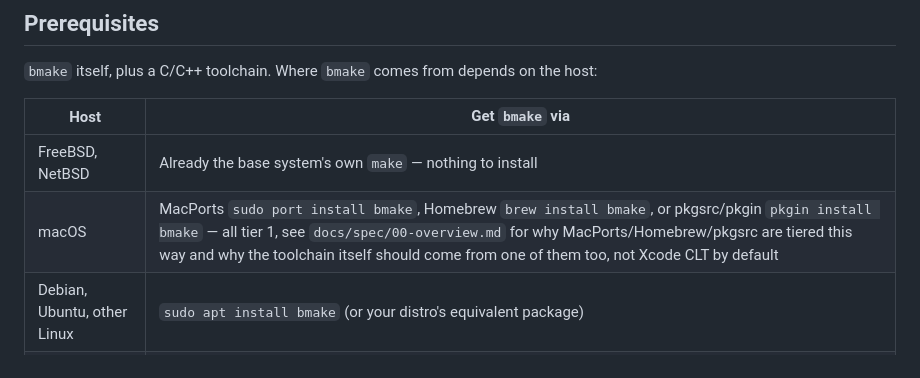
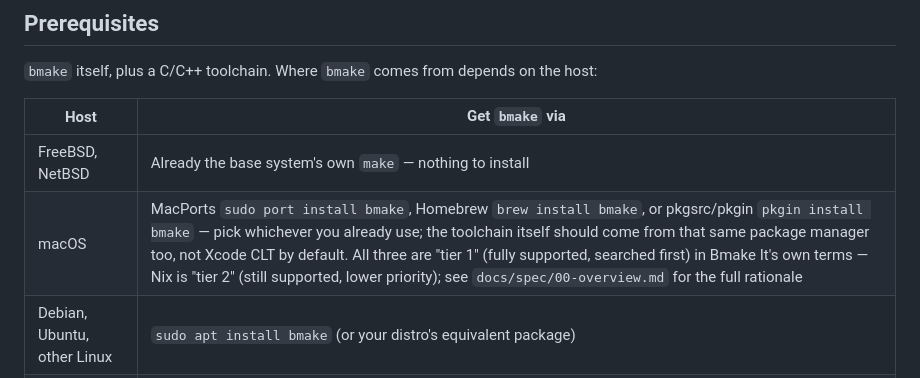
Before and after one commit to SylvainSouche/bmake-it, a Markdown page: README.md, the part around the change. Rendered like a GitHub page.

Commit message:
Define "tier 1"/"tier 2" inline in README -- it was used undefined
The Prerequisites table said "all tier 1" without ever explaining what
that means; the term is only actually defined in docs/spec/00-overview.md,
which a README-only reader wouldn't have read yet. Added a one-line
inline definition at first prose use (fully supported/searched first vs.
still supported/lower priority) with a pointer to the full rationale --
the later Windows toolchain-tiering mention reads fine by extension now
that the general concept is established.

Co-Authored-By: Claude Sonnet 5 <noreply@anthropic.com>

```diff
--- a/README.md
+++ b/README.md
@@ -38,7 +38,7 @@ on the host:
 | Host | Get `bmake` via |
 |---|---|
 | FreeBSD, NetBSD | Already the base system's own `make` — nothing to install |
-| macOS | MacPorts `sudo port install bmake`, Homebrew `brew install bmake`, or pkgsrc/pkgin `pkgin install bmake` — all tier 1, see `docs/spec/00-overview.md` for why MacPorts/Homebrew/pkgsrc are tiered this way and why the toolchain itself should come from one of them too, not Xcode CLT by default |
+| macOS | MacPorts `sudo port install bmake`, Homebrew `brew install bmake`, or pkgsrc/pkgin `pkgin install bmake` — pick whichever you already use; the toolchain itself should come from that same package manager too, not Xcode CLT by default. All three are "tier 1" (fully supported, searched first) in Bmake It's own terms — Nix is "tier 2" (still supported, lower priority); see `docs/spec/00-overview.md` for the full rationale |
 | Debian, Ubuntu, other Linux | `sudo apt install bmake` (or your distro's equivalent package) |
 | Windows | Cygwin: select the `bmake` package in Cygwin's own `setup-x86_64.exe` package chooser. `TOOLCHAIN=msvc` also needs cl.exe already on `PATH` (launch from a Visual Studio developer prompt, or `vcvarsall.bat`) — see `mk/mk.toolchain.msvc.mk`'s own header comments; there's no dedicated spec chapter for this yet |
 
```
